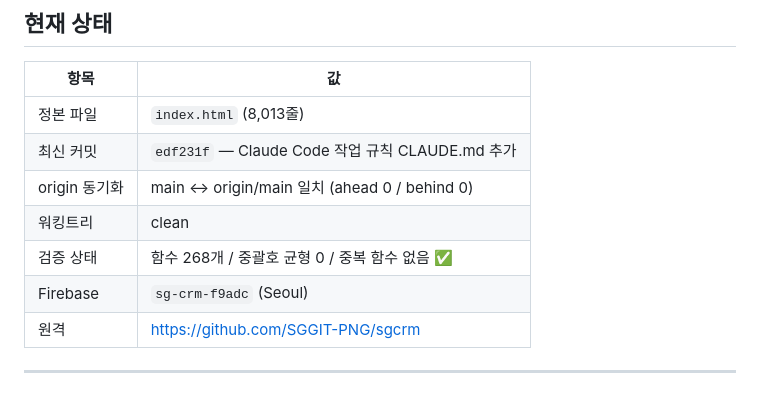
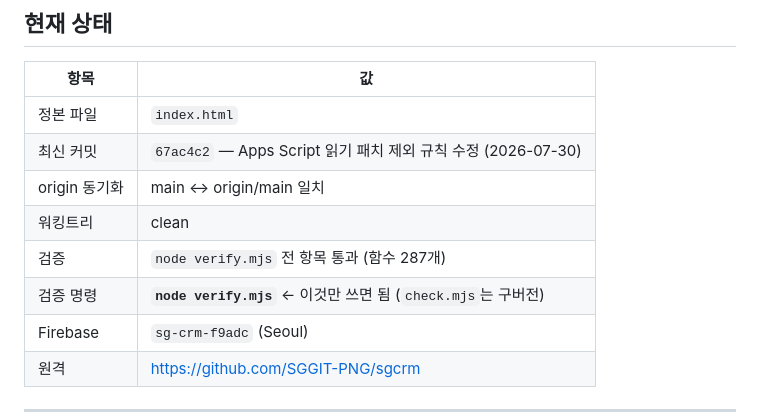
Before and after one commit to SGGIT-PNG/sgcrm, a Markdown page: PROGRESS.md, the part around one of its changes. GitHub-like rendering; blank space fills up the shorter version.

```diff
--- a/PROGRESS.md
+++ b/PROGRESS.md
@@ -9,11 +9,12 @@
 
 | 항목 | 값 |
 |---|---|
-| 정본 파일 | `index.html` (8,013줄) |
-| 최신 커밋 | `edf231f` — Claude Code 작업 규칙 CLAUDE.md 추가 |
-| origin 동기화 | main ↔ origin/main 일치 (ahead 0 / behind 0) |
+| 정본 파일 | `index.html` |
+| 최신 커밋 | `67ac4c2` — Apps Script 읽기 패치 제외 규칙 수정 (2026-07-30) |
+| origin 동기화 | main ↔ origin/main 일치 |
 | 워킹트리 | clean |
-| 검증 상태 | 함수 268개 / 중괄호 균형 0 / 중복 함수 없음 ✅ |
+| 검증 | `node verify.mjs` 전 항목 통과 (함수 287개) |
+| 검증 명령 | **`node verify.mjs`** ← 이것만 쓰면 됨 (`check.mjs`는 구버전) |
 | Firebase | `sg-crm-f9adc` (Seoul) |
 | 원격 | https://github.com/SGGIT-PNG/sgcrm |
 
```
Also changed, not shown: other parts of PROGRESS.md (+57 -7 lines).
